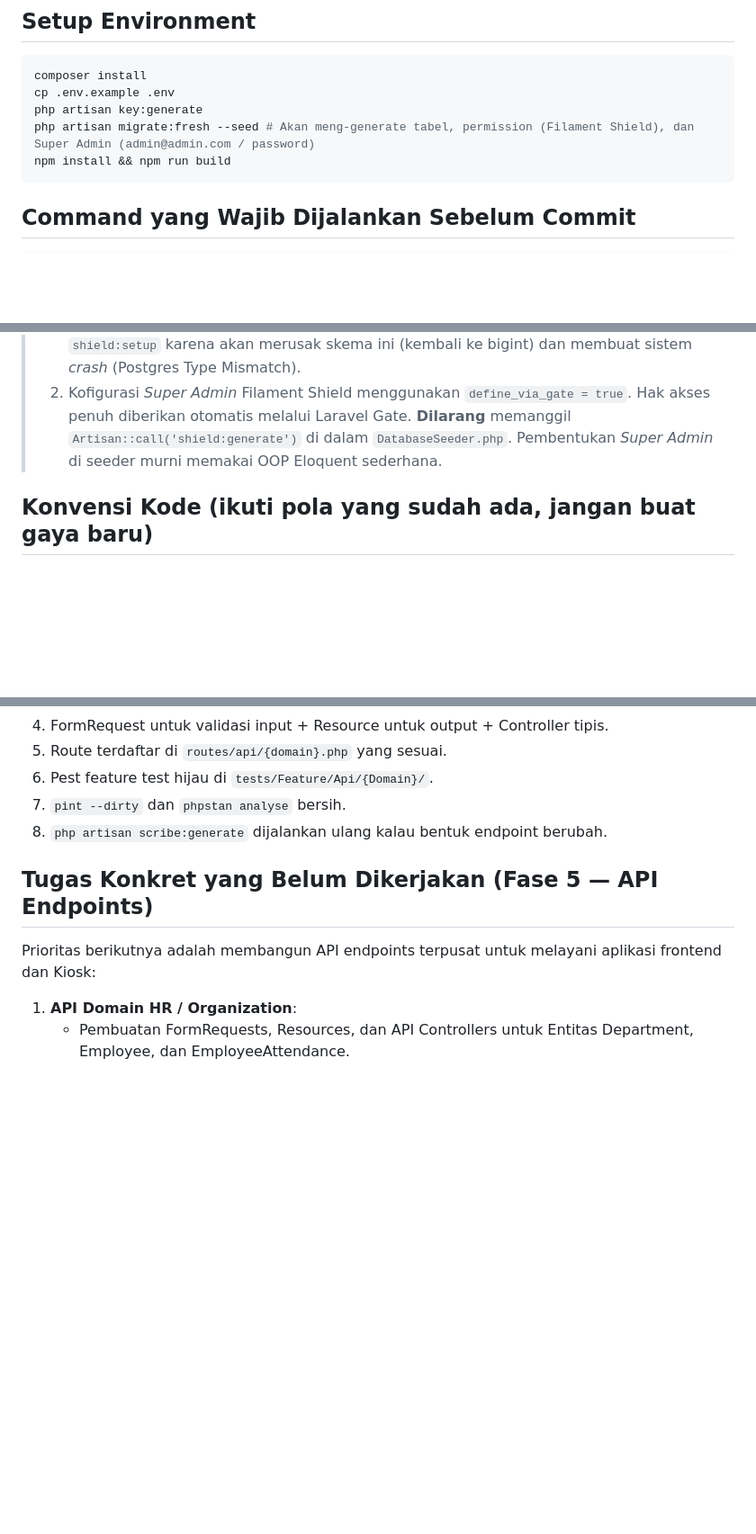
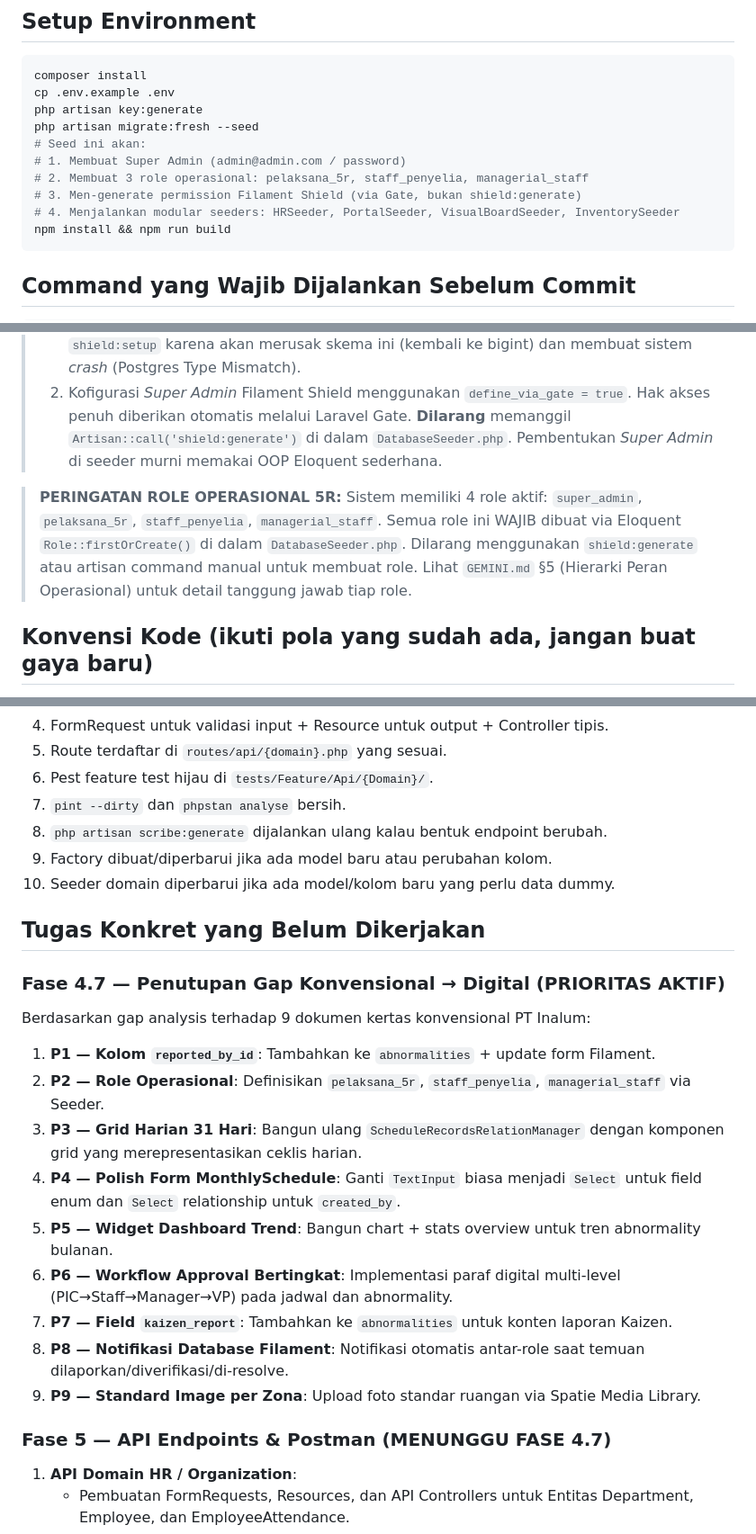
Before and after one commit to Internal-Audit-Division-PT-Inalum/visual-board-inventory-backend, a Markdown page: AGENTS.md, 3 parts joined by grey strips. Shown at 90% size. GitHub-like rendering; blank space fills up the shorter version.

````diff
--- a/AGENTS.md
+++ b/AGENTS.md
@@ -14,7 +14,12 @@ Selalu patuhi pedoman yang tertulis di dalam file ini dan `GEMINI.md` saat beker
 composer install
 cp .env.example .env
 php artisan key:generate
-php artisan migrate:fresh --seed # Akan meng-generate tabel, permission (Filament Shield), dan Super Admin (admin@admin.com / password)
+php artisan migrate:fresh --seed
+# Seed ini akan:
+# 1. Membuat Super Admin (admin@admin.com / password)
+# 2. Membuat 3 role operasional: pelaksana_5r, staff_penyelia, managerial_staff
+# 3. Men-generate permission Filament Shield (via Gate, bukan shield:generate)
+# 4. Menjalankan modular seeders: HRSeeder, PortalSeeder, VisualBoardSeeder, InventorySeeder
 npm install && npm run build
 ```
 
@@ -45,6 +50,13 @@ php artisan scribe:generate
 > **PERINGATAN KRUSIAL SPATIE PERMISSION & SHIELD:**
 > 1. Tabel `model_has_roles` dan `model_has_permissions` pada _migration_ bawaan Spatie telah **dimodifikasi secara kustom** untuk menggunakan tipe `$table->ulid('model_id')`. Jangan pernah menjalankan ulang `php artisan vendor:publish --tag="permission-migrations"` atau `shield:setup` karena akan merusak skema ini (kembali ke bigint) dan membuat sistem *crash* (Postgres Type Mismatch).
 > 2. Kofigurasi *Super Admin* Filament Shield menggunakan `define_via_gate = true`. Hak akses penuh diberikan otomatis melalui Laravel Gate. **Dilarang** memanggil `Artisan::call('shield:generate')` di dalam `DatabaseSeeder.php`. Pembentukan *Super Admin* di seeder murni memakai OOP Eloquent sederhana.
+
+> **PERINGATAN ROLE OPERASIONAL 5R:**
+> Sistem memiliki 4 role aktif: `super_admin`, `pelaksana_5r`, `staff_penyelia`,
+> `managerial_staff`. Semua role ini WAJIB dibuat via Eloquent `Role::firstOrCreate()`
+> di dalam `DatabaseSeeder.php`. Dilarang menggunakan `shield:generate` atau artisan
+> command manual untuk membuat role. Lihat `GEMINI.md` §5 (Hierarki Peran Operasional)
+> untuk detail tanggung jawab tiap role.
 
 ## Konvensi Kode (ikuti pola yang sudah ada, jangan buat gaya baru)
 
@@ -117,10 +167,26 @@ tests/Feature/Api/{Domain}/           # Pest feature test per domain
 6. Pest feature test hijau di `tests/Feature/Api/{Domain}/`.
 7. `pint --dirty` dan `phpstan analyse` bersih.
 8. `php artisan scribe:generate` dijalankan ulang kalau bentuk endpoint berubah.
+9. Factory dibuat/diperbarui jika ada model baru atau perubahan kolom.
+10. Seeder domain diperbarui jika ada model/kolom baru yang perlu data dummy.
 
-## Tugas Konkret yang Belum Dikerjakan (Fase 5 — API Endpoints)
+## Tugas Konkret yang Belum Dikerjakan
 
-Prioritas berikutnya adalah membangun API endpoints terpusat untuk melayani aplikasi frontend dan Kiosk:
+### Fase 4.7 — Penutupan Gap Konvensional → Digital (PRIORITAS AKTIF)
+
+Berdasarkan gap analysis terhadap 9 dokumen kertas konvensional PT Inalum:
+
+1. **P1 — Kolom `reported_by_id`**: Tambahkan ke `abnormalities` + update form Filament.
+2. **P2 — Role Operasional**: Definisikan `pelaksana_5r`, `staff_penyelia`, `managerial_staff` via Seeder.
+3. **P3 — Grid Harian 31 Hari**: Bangun ulang `ScheduleRecordsRelationManager` dengan komponen grid yang merepresentasikan ceklis harian.
+4. **P4 — Polish Form MonthlySchedule**: Ganti `TextInput` biasa menjadi `Select` untuk field enum dan `Select` relationship untuk `created_by`.
+5. **P5 — Widget Dashboard Trend**: Bangun chart + stats overview untuk tren abnormality bulanan.
+6. **P6 — Workflow Approval Bertingkat**: Implementasi paraf digital multi-level (PIC→Staff→Manager→VP) pada jadwal dan abnormality.
+7. **P7 — Field `kaizen_report`**: Tambahkan ke `abnormalities` untuk konten laporan Kaizen.
+8. **P8 — Notifikasi Database Filament**: Notifikasi otomatis antar-role saat temuan dilaporkan/diverifikasi/di-resolve.
+9. **P9 — Standard Image per Zona**: Upload foto standar ruangan via Spatie Media Library.
+
+### Fase 5 — API Endpoints & Postman (MENUNGGU FASE 4.7)
 
 1. **API Domain HR / Organization**:
    - Pembuatan FormRequests, Resources, dan API Controllers untuk Entitas Department, Employee, dan EmployeeAttendance.
````
Also changed, not shown: other parts of AGENTS.md (+46 -7 lines).
